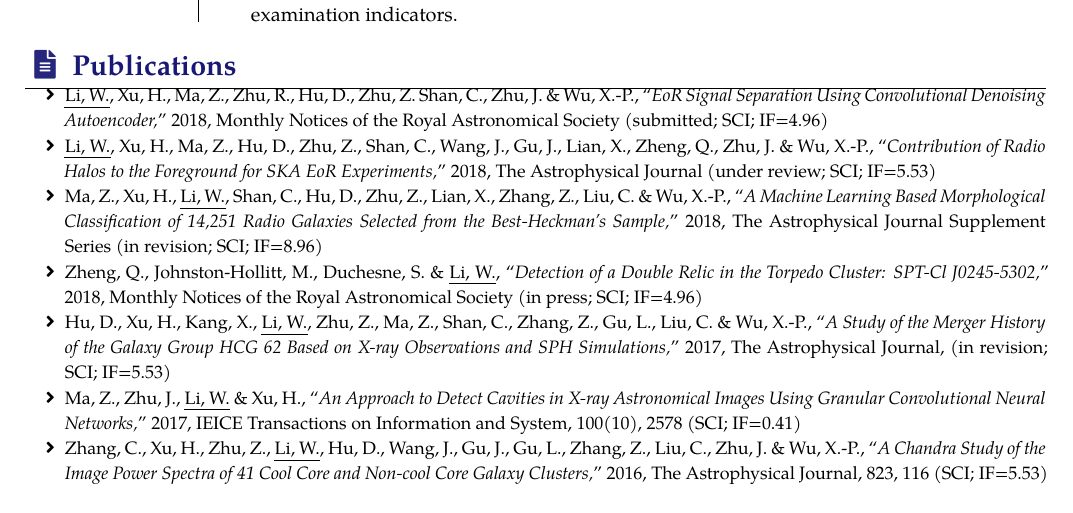
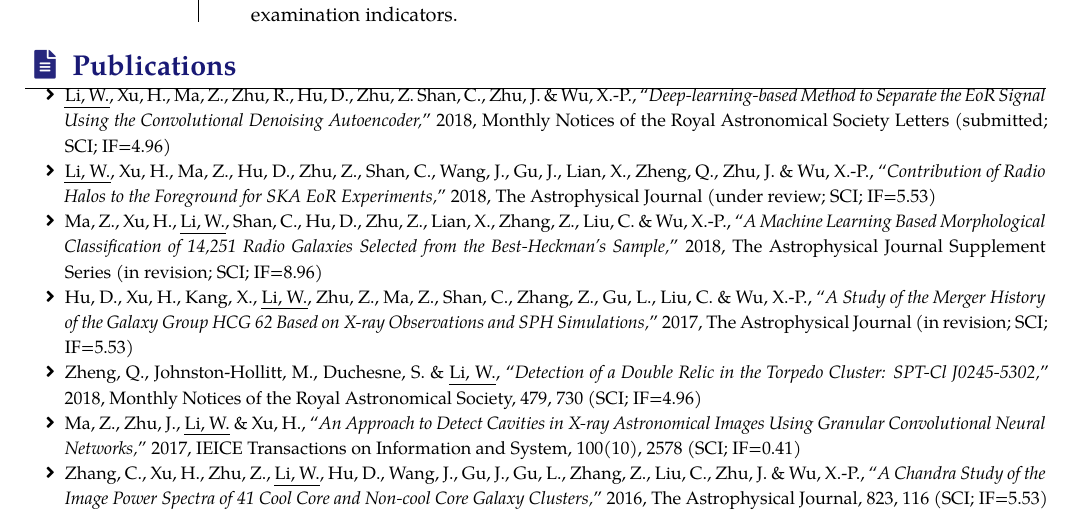
Before and after one commit to liweitianux/resume, a LaTeX CV (resume-en.tex): part of page 2 of 2, cut so that both start at the same text. Compiled offline with XeLaTeX; a missing font is replaced by an installed copy or a similar font.

Commit message:
resume: Update publications

```diff
--- a/resume-en.tex
+++ b/resume-en.tex
@@ -219,9 +219,9 @@ company goals.
   \small
   \item \uline{Li,~W.}, Xu,~H., Ma,~Z., Zhu, R., Hu,~D., Zhu,~Z.
     Shan,~C., Zhu, J. \& Wu, X.-P.,
-    \enquote{\it EoR Signal Separation Using Convolutional Denoising
-      Autoencoder,}
-    2018, Monthly Notices of the Royal Astronomical Society
+    \enquote{\it Deep-learning-based Method to Separate the EoR Signal
+      Using the Convolutional Denoising Autoencoder,}
+    2018, Monthly Notices of the Royal Astronomical Society Letters
     (submitted; SCI; IF=4.96)
   \item \uline{Li,~W.}, Xu,~H., Ma,~Z., Hu,~D., Zhu,~Z., Shan,~C.,
     Wang,~J., Gu,~J., Lian,~X., Zheng,~Q., Zhu, J. \& Wu, X.-P.,
@@ -234,16 +234,17 @@ company goals.
       of 14,251 Radio Galaxies Selected from the Best-Heckman's Sample,}
     2018, The Astrophysical Journal Supplement Series
     (in revision; SCI; IF=8.96)
-  \item Zheng,~Q., Johnston-Hollitt,~M., Duchesne,~S. \& \uline{Li,~W.},
-    \enquote{\it Detection of a Double Relic in the Torpedo Cluster:
-      SPT-Cl J0245-5302,}
-    2018, Monthly Notices of the Royal Astronomical Society
-    (in press; SCI; IF=4.96)
   \item Hu,~D., Xu,~H., Kang,~X., \uline{Li,~W.}, Zhu,~Z., Ma,~Z.,
     Shan,~C., Zhang,~Z., Gu,~L., Liu,~C. \& Wu,~X.-P.,
     \enquote{\it A Study of the Merger History of the Galaxy Group
       HCG~62 Based on X-ray Observations and SPH Simulations,}
-    2017, The Astrophysical Journal, (in revision; SCI; IF=5.53)
+    2017, The Astrophysical Journal
+    (in revision; SCI; IF=5.53)
+  \item Zheng,~Q., Johnston-Hollitt,~M., Duchesne,~S. \& \uline{Li,~W.},
+    \enquote{\it Detection of a Double Relic in the Torpedo Cluster:
+      SPT-Cl J0245-5302,}
+    2018, Monthly Notices of the Royal Astronomical Society, 479, 730
+    (SCI; IF=4.96)
   \item Ma,~Z., Zhu,~J., \uline{Li,~W.} \& Xu,~H.,
     \enquote{\it An Approach to Detect Cavities in X-ray Astronomical
       Images Using Granular Convolutional Neural Networks,}
```
Also changed, not shown: resume-zh.tex (+10 -9 lines).
